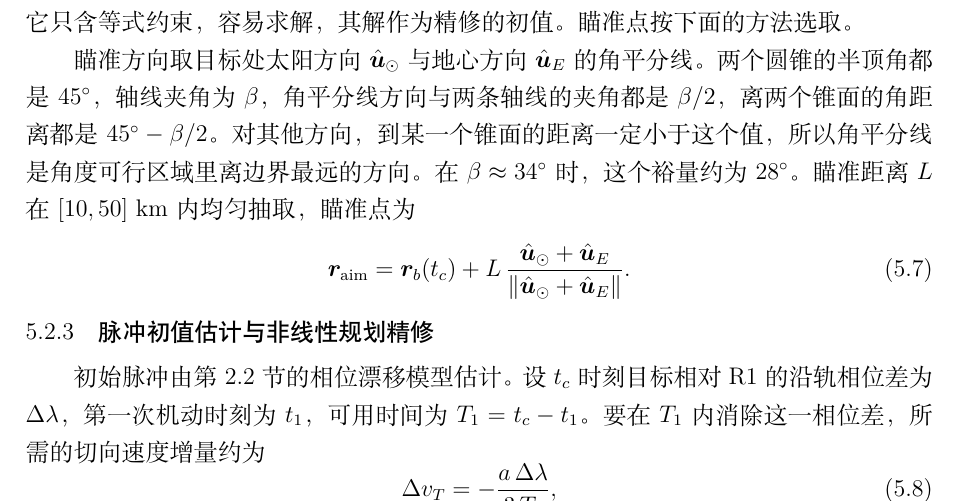
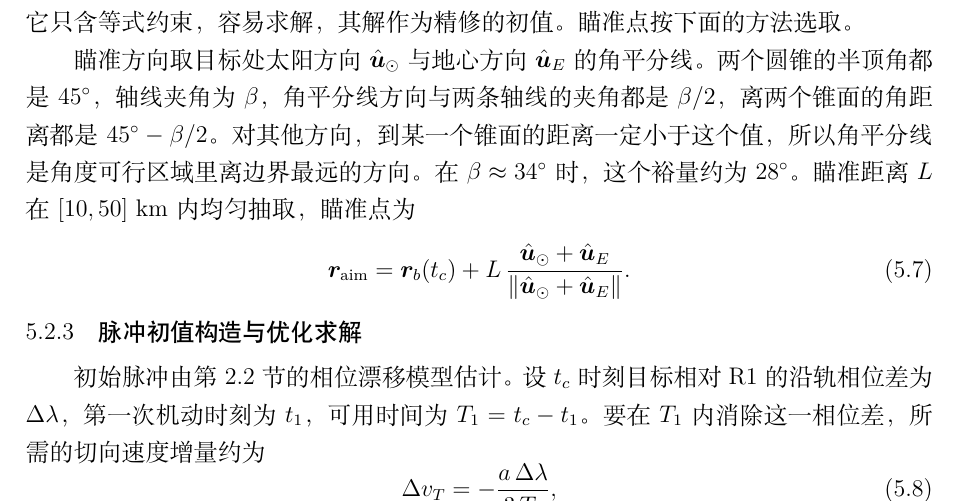
Before and after one commit to mufengwuxi/weixing, a LaTeX document (paper/tex/main.tex, which reads paper/tex/sections/05_q1.tex): part of page 12 of 33, cut so that both start at the same text. Compiled offline with XeLaTeX.

Commit message:
paper: refine Section 5.2.3 heading

```diff
--- a/paper/tex/sections/05_q1.tex
+++ b/paper/tex/sections/05_q1.tex
@@ -104,7 +104,7 @@ R1 与 B1 的轨道面夹角为 $4.21^\circ$，$g(t)$ 的振幅约为 3093~km。
   \label{eq:aim}
 \end{equation}
 
-\subsubsection{脉冲初值估计与非线性规划精修}
+\subsubsection{脉冲初值构造与优化求解}
 
 初始脉冲由第 2.2 节的相位漂移模型估计。设 $t_c$ 时刻目标相对 R1 的沿轨相位差为 $\Delta\lambda$，第一次机动时刻为 $t_1$，可用时间为 $T_1 = t_c - t_1$。要在 $T_1$ 内消除这一相位差，所需的切向速度增量约为
 \begin{equation}
```
Also changed, not shown: 1 other file.
